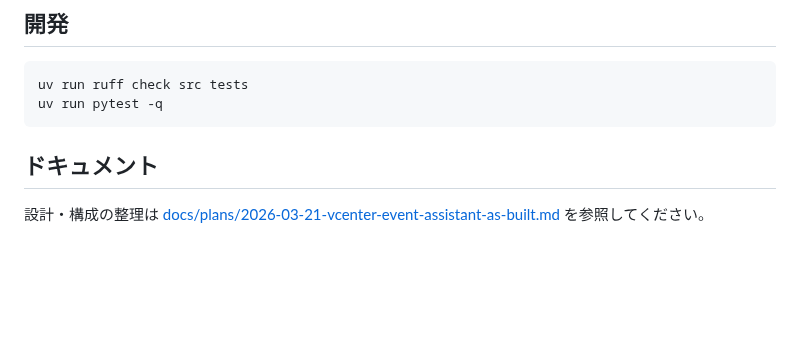
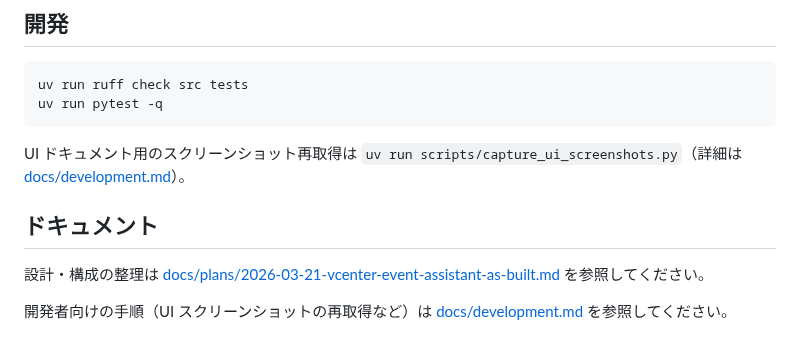
Before and after one commit to t-m0riyama/vcenter-event-assistant, a Markdown page: README.md, the part around the change. Rendered like a GitHub page; blank space fills up the shorter version.

````diff
--- a/README.md
+++ b/README.md
@@ -67,6 +67,10 @@ uv run ruff check src tests
 uv run pytest -q
 ```
 
+UI ドキュメント用のスクリーンショット再取得は `uv run scripts/capture_ui_screenshots.py`（詳細は [docs/development.md](docs/development.md)）。
+
 ## ドキュメント
 
 設計・構成の整理は [docs/plans/2026-03-21-vcenter-event-assistant-as-built.md](docs/plans/2026-03-21-vcenter-event-assistant-as-built.md) を参照してください。
+
+開発者向けの手順（UI スクリーンショットの再取得など）は [docs/development.md](docs/development.md) を参照してください。
````
Also changed, not shown: docs/development.md (added, +56 -0 lines), docs/images/metrics.png (added), docs/images/settings-event-type-guides.png (added), docs/images/settings-general.png (added), docs/images/settings-score-rules.png (added), docs/images/settings-vcenters.png (added), docs/images/summary.png (added), 4 other files.
